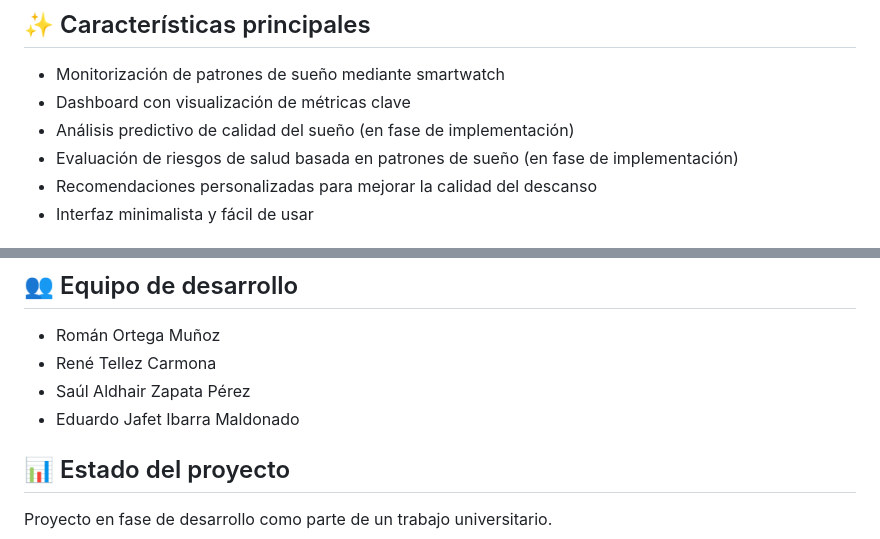
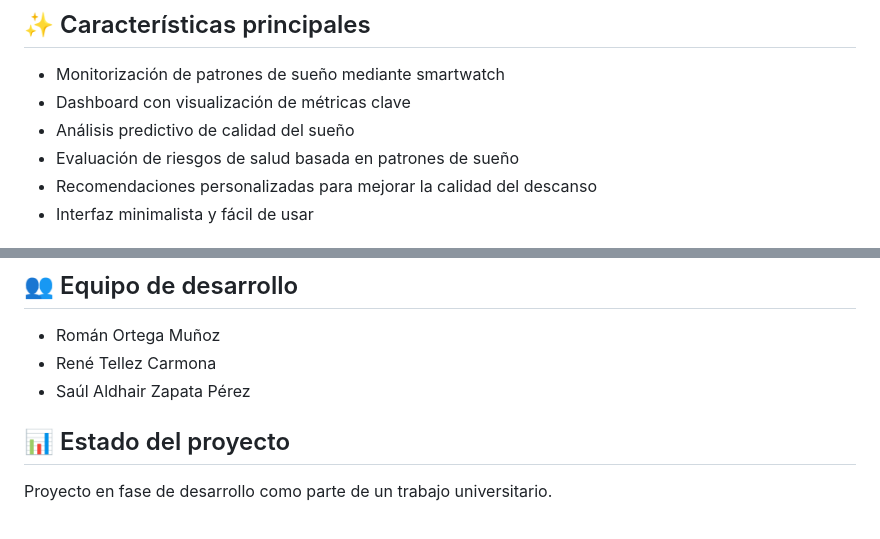
Before and after one commit to RomanOrtega89/YOHO, a Markdown page: README.md, 2 parts joined by grey strips. Rendered like a GitHub page.

Commit message:
Update features and contributors
Removed 'en fase de implementación' from features and contributors.

```diff
--- a/README.md
+++ b/README.md
@@ -10,8 +10,8 @@ YOHO es una aplicación desarrollada en Flutter que se conecta con tu smartwatch
 
 - Monitorización de patrones de sueño mediante smartwatch
 - Dashboard con visualización de métricas clave
-- Análisis predictivo de calidad del sueño (en fase de implementación)
-- Evaluación de riesgos de salud basada en patrones de sueño (en fase de implementación)
+- Análisis predictivo de calidad del sueño
+- Evaluación de riesgos de salud basada en patrones de sueño
 - Recomendaciones personalizadas para mejorar la calidad del descanso
 - Interfaz minimalista y fácil de usar
 
@@ -115,7 +115,6 @@ El "Sleep Health and Lifestyle Dataset" consta de 4000 registros y 13 columnas,
 - Román Ortega Muñoz
 - René Tellez Carmona
 - Saúl Aldhair Zapata Pérez
-- Eduardo Jafet Ibarra Maldonado
 
 ## 📊 Estado del proyecto
 
```
